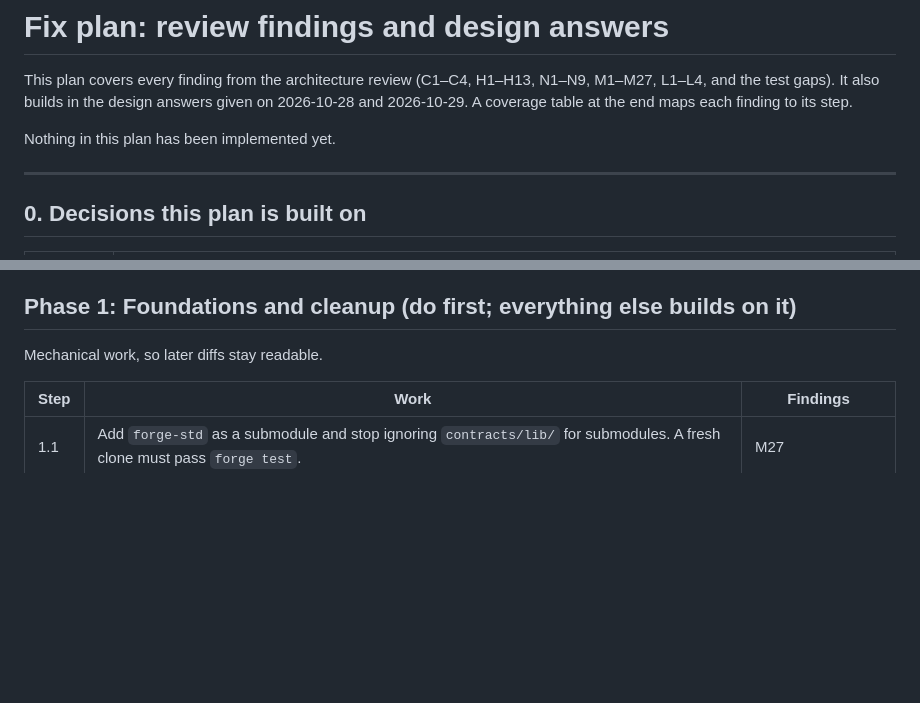
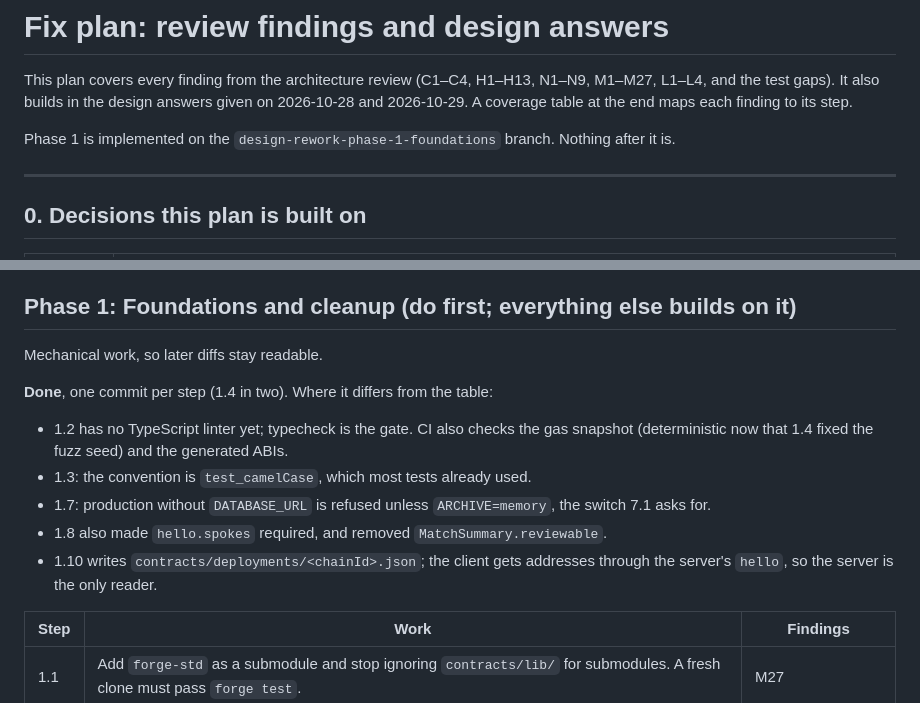
Before and after one commit to SiderProgrammer/last-man-standing, a Markdown page: docs/FIX_PLAN.md, 2 parts joined by grey strips. Rendered like a GitHub page; blank space fills up the shorter version.

Commit message:
FIX_PLAN: mark Phase 1 done and note where it differs

```diff
--- a/docs/FIX_PLAN.md
+++ b/docs/FIX_PLAN.md
@@ -5,7 +5,7 @@ L1–L4, and the test gaps). It also builds in the design answers given on 2026-
 2026-10-29. A
 coverage table at the end maps each finding to its step.
 
-Nothing in this plan has been implemented yet.
+Phase 1 is implemented on the `design-rework-phase-1-foundations` branch. Nothing after it is.
 
 ---
 
@@ -87,6 +87,16 @@ Nothing in this plan has been implemented yet.
 ## Phase 1: Foundations and cleanup (do first; everything else builds on it)
 
 Mechanical work, so later diffs stay readable.
+
+**Done**, one commit per step (1.4 in two). Where it differs from the table:
+- 1.2 has no TypeScript linter yet; typecheck is the gate. CI also checks the gas
+  snapshot (deterministic now that 1.4 fixed the fuzz seed) and the generated ABIs.
+- 1.3: the convention is `test_camelCase`, which most tests already used.
+- 1.7: production without `DATABASE_URL` is refused unless `ARCHIVE=memory`, the switch 7.1
+  asks for.
+- 1.8 also made `hello.spokes` required, and removed `MatchSummary.reviewable`.
+- 1.10 writes `contracts/deployments/<chainId>.json`; the client gets addresses through
+  the server's `hello`, so the server is the only reader.
 
 | Step | Work | Findings |
 |---|---|---|
```
